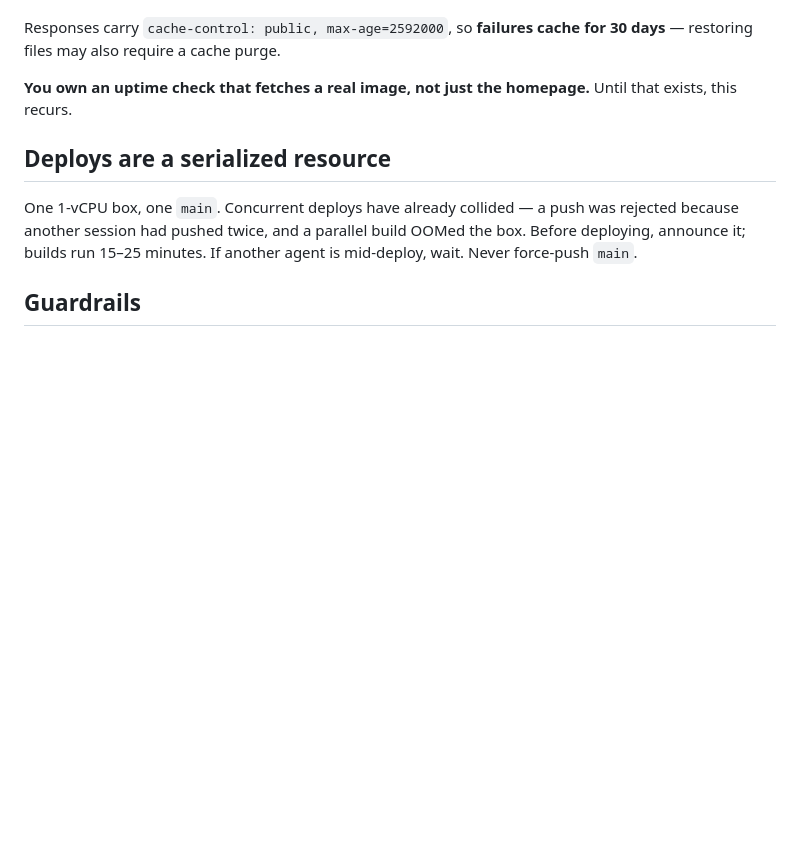
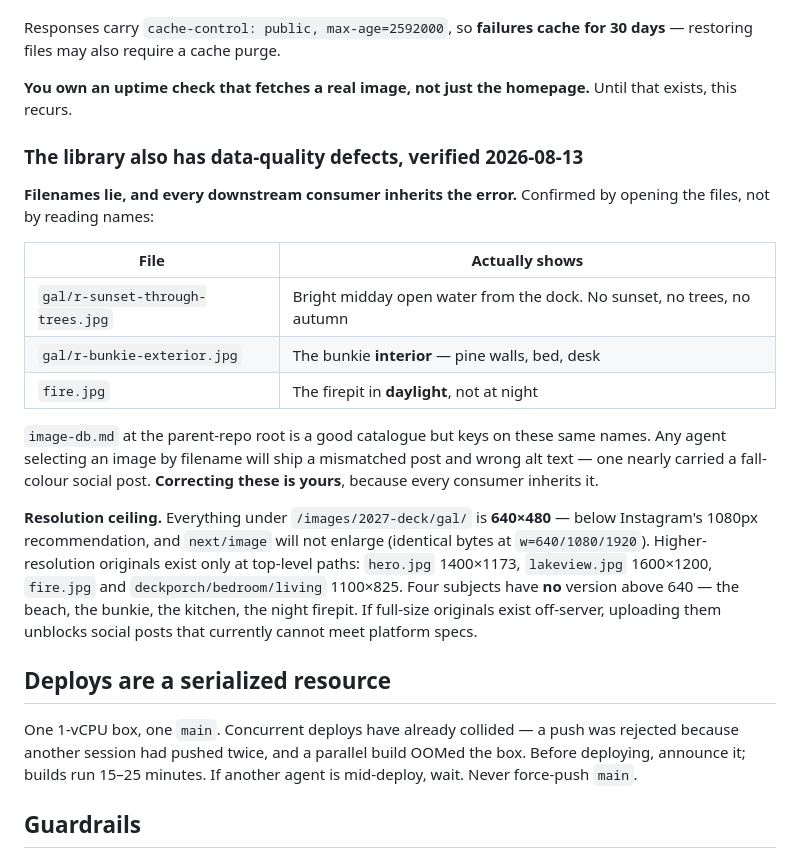
Before and after one commit to coreylikestocode/IVR, a Markdown page: .claude/agents/ivr-site-platform.md, the part around the change. Rendered like a GitHub page; blank space fills up the shorter version.

```diff
--- a/.claude/agents/ivr-site-platform.md
+++ b/.claude/agents/ivr-site-platform.md
@@ -54,6 +54,31 @@ days** — restoring files may also require a cache purge.
 **You own an uptime check that fetches a real image, not just the homepage.** Until
 that exists, this recurs.
 
+### The library also has data-quality defects, verified 2026-08-13
+
+**Filenames lie, and every downstream consumer inherits the error.** Confirmed by
+opening the files, not by reading names:
+
+| File | Actually shows |
+|---|---|
+| `gal/r-sunset-through-trees.jpg` | Bright midday open water from the dock. No sunset, no trees, no autumn |
+| `gal/r-bunkie-exterior.jpg` | The bunkie **interior** — pine walls, bed, desk |
+| `fire.jpg` | The firepit in **daylight**, not at night |
+
+`image-db.md` at the parent-repo root is a good catalogue but keys on these same
+names. Any agent selecting an image by filename will ship a mismatched post and
+wrong alt text — one nearly carried a fall-colour social post. **Correcting these
+is yours**, because every consumer inherits it.
+
+**Resolution ceiling.** Everything under `/images/2027-deck/gal/` is **640×480** —
+below Instagram's 1080px recommendation, and `next/image` will not enlarge
+(identical bytes at `w=640/1080/1920`). Higher-resolution originals exist only at
+top-level paths: `hero.jpg` 1400×1173, `lakeview.jpg` 1600×1200, `fire.jpg` and
+`deckporch/bedroom/living` 1100×825. Four subjects have **no** version above 640
+— the beach, the bunkie, the kitchen, the night firepit. If full-size originals
+exist off-server, uploading them unblocks social posts that currently cannot meet
+platform specs.
+
 ## Deploys are a serialized resource
 
 One 1-vCPU box, one `main`. Concurrent deploys have already collided — a push was
```
Also changed, not shown: .claude/TEAM-RULES.md (+20 -0 lines).
